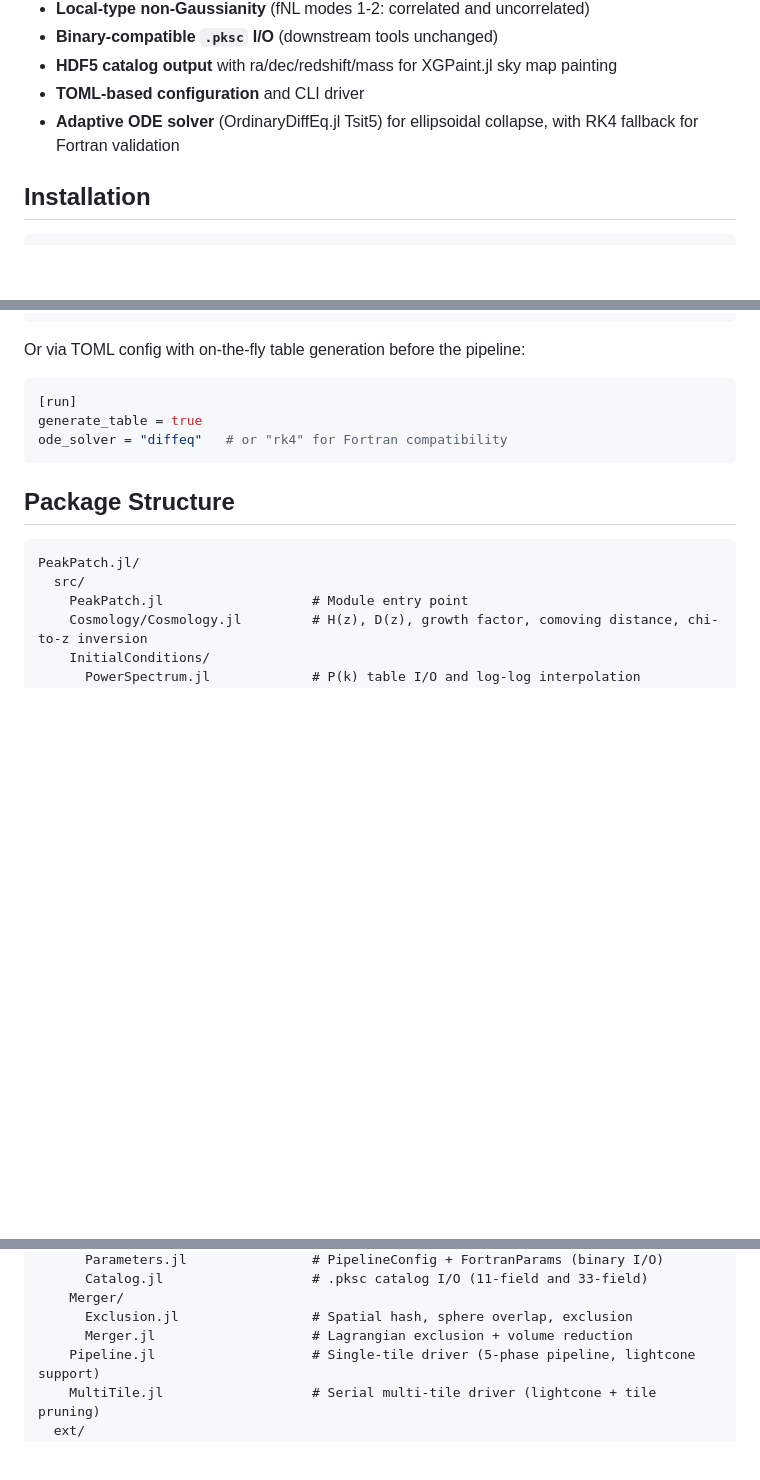
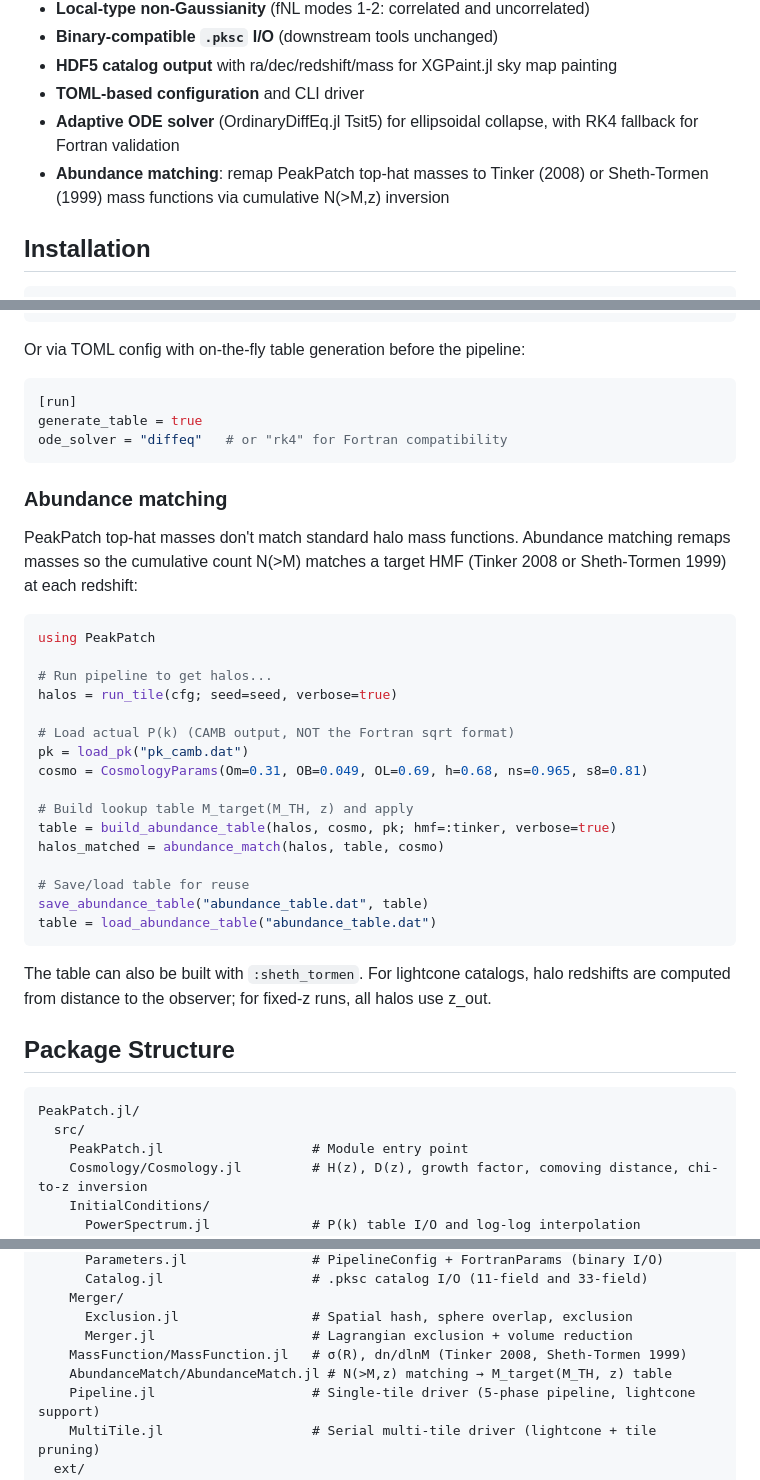
Before and after one commit to guanyilun/PeakPatch.jl, a Markdown page: README.md, 3 parts joined by grey strips. GitHub-like rendering; blank space fills up the shorter version.

Commit message:
document abundance matching in readme

````diff
--- a/README.md
+++ b/README.md
@@ -22,6 +22,7 @@ This code is developed by a coding agent, so use with more care!
 - **HDF5 catalog output** with ra/dec/redshift/mass for XGPaint.jl sky map painting
 - **TOML-based configuration** and CLI driver
 - **Adaptive ODE solver** (OrdinaryDiffEq.jl Tsit5) for ellipsoidal collapse, with RK4 fallback for Fortran validation
+- **Abundance matching**: remap PeakPatch top-hat masses to Tinker (2008) or Sheth-Tormen (1999) mass functions via cumulative N(>M,z) inversion
 
 ## Installation
 
@@ -157,6 +158,35 @@ generate_table = true
 ode_solver = "diffeq"   # or "rk4" for Fortran compatibility
 ```
 
+### Abundance matching
+
+PeakPatch top-hat masses don't match standard halo mass functions. Abundance
+matching remaps masses so the cumulative count N(>M) matches a target HMF
+(Tinker 2008 or Sheth-Tormen 1999) at each redshift:
+
+```julia
+using PeakPatch
+
+# Run pipeline to get halos...
+halos = run_tile(cfg; seed=seed, verbose=true)
+
+# Load actual P(k) (CAMB output, NOT the Fortran sqrt format)
+pk = load_pk("pk_camb.dat")
+cosmo = CosmologyParams(Om=0.31, OB=0.049, OL=0.69, h=0.68, ns=0.965, s8=0.81)
+
+# Build lookup table M_target(M_TH, z) and apply
+table = build_abundance_table(halos, cosmo, pk; hmf=:tinker, verbose=true)
+halos_matched = abundance_match(halos, table, cosmo)
+
+# Save/load table for reuse
+save_abundance_table("abundance_table.dat", table)
+table = load_abundance_table("abundance_table.dat")
+```
+
+The table can also be built with `:sheth_tormen`. For lightcone catalogs,
+halo redshifts are computed from distance to the observer; for fixed-z runs,
+all halos use z_out.
+
 ## Package Structure
 
 ```
@@ -183,6 +213,8 @@ PeakPatch.jl/
     Merger/
       Exclusion.jl                 # Spatial hash, sphere overlap, exclusion
       Merger.jl                    # Lagrangian exclusion + volume reduction
+    MassFunction/MassFunction.jl   # σ(R), dn/dlnM (Tinker 2008, Sheth-Tormen 1999)
+    AbundanceMatch/AbundanceMatch.jl # N(>M,z) matching → M_target(M_TH, z) table
     Pipeline.jl                    # Single-tile driver (5-phase pipeline, lightcone support)
     MultiTile.jl                   # Serial multi-tile driver (lightcone + tile pruning)
   ext/
````
